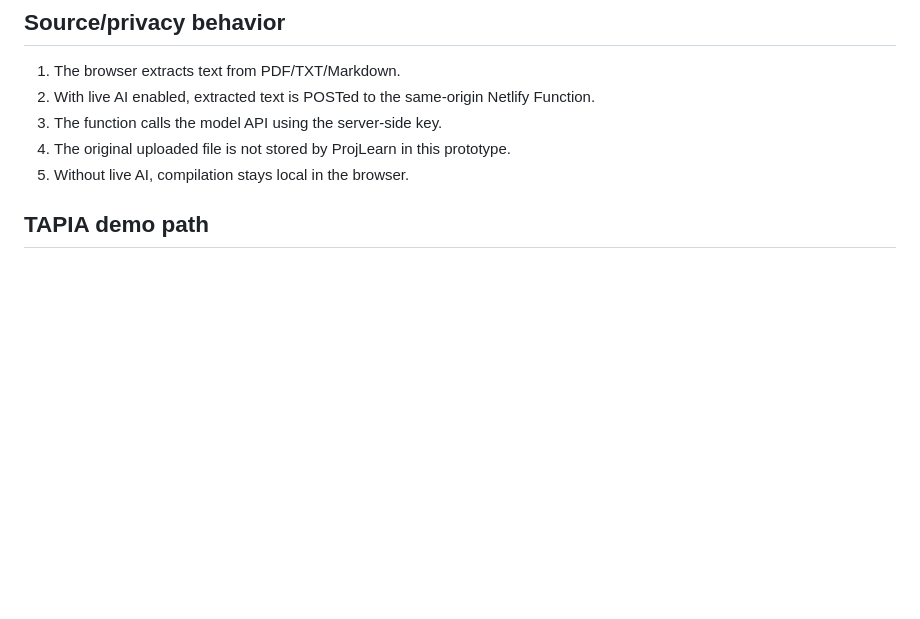
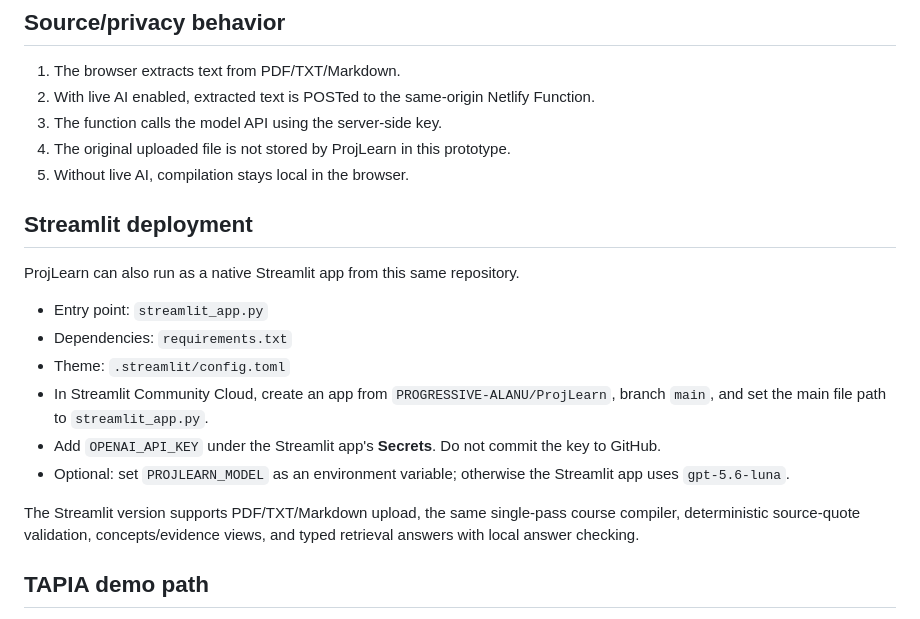
Before and after one commit to PROGRESSIVE-ALANU/ProjLearn, a Markdown page: README.md, the part around the change. Rendered like a GitHub page; blank space fills up the shorter version.

Commit message:
Document Streamlit deployment path

```diff
--- a/README.md
+++ b/README.md
@@ -59,6 +59,20 @@ The live path now uses one provider call per compilation to reduce latency and t
 4. The original uploaded file is not stored by ProjLearn in this prototype.
 5. Without live AI, compilation stays local in the browser.
 
+
+## Streamlit deployment
+
+ProjLearn can also run as a native Streamlit app from this same repository.
+
+- Entry point: `streamlit_app.py`
+- Dependencies: `requirements.txt`
+- Theme: `.streamlit/config.toml`
+- In Streamlit Community Cloud, create an app from `PROGRESSIVE-ALANU/ProjLearn`, branch `main`, and set the main file path to `streamlit_app.py`.
+- Add `OPENAI_API_KEY` under the Streamlit app's **Secrets**. Do not commit the key to GitHub.
+- Optional: set `PROJLEARN_MODEL` as an environment variable; otherwise the Streamlit app uses `gpt-5.6-luna`.
+
+The Streamlit version supports PDF/TXT/Markdown upload, the same single-pass course compiler, deterministic source-quote validation, concepts/evidence views, and typed retrieval answers with local answer checking.
+
 ## TAPIA demo path
 
 1. Load a course source or choose **Load TAPIA demo**.
```
